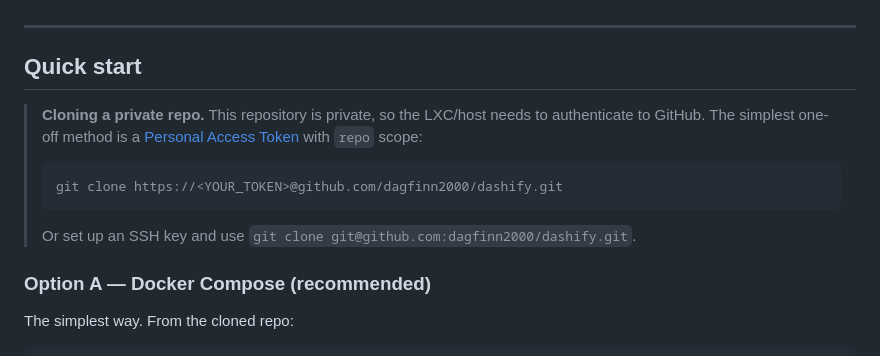
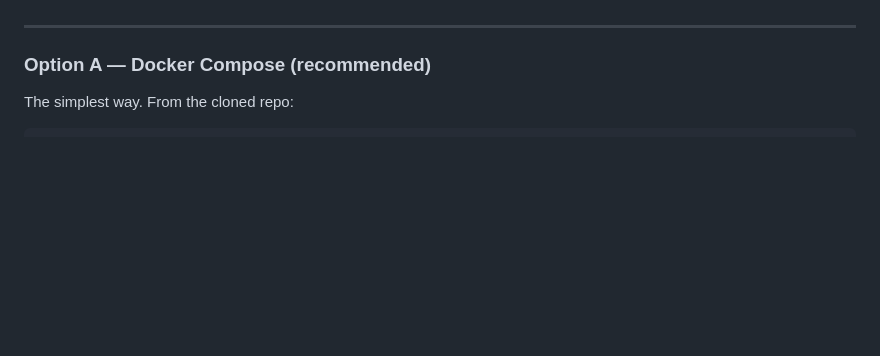
Before and after one commit to dagfinn2000/dashify, a Markdown page: README.md, the part around the change. Rendered like a GitHub page; blank space fills up the shorter version.

````diff
--- a/README.md
+++ b/README.md
@@ -15,14 +15,6 @@ A lightweight, self-hosted **status page and service dashboard** configured enti
 
 ---
 
-## Quick start
-
-> **Cloning a private repo.** This repository is private, so the LXC/host needs to authenticate to GitHub.
-> The simplest one-off method is a [Personal Access Token](https://github.com/settings/tokens) with `repo` scope:
-> ```bash
-> git clone https://<YOUR_TOKEN>@github.com/dagfinn2000/dashify.git
-> ```
-> Or set up an SSH key and use `git clone git@github.com:dagfinn2000/dashify.git`.
 
 ### Option A — Docker Compose (recommended)
 
````
